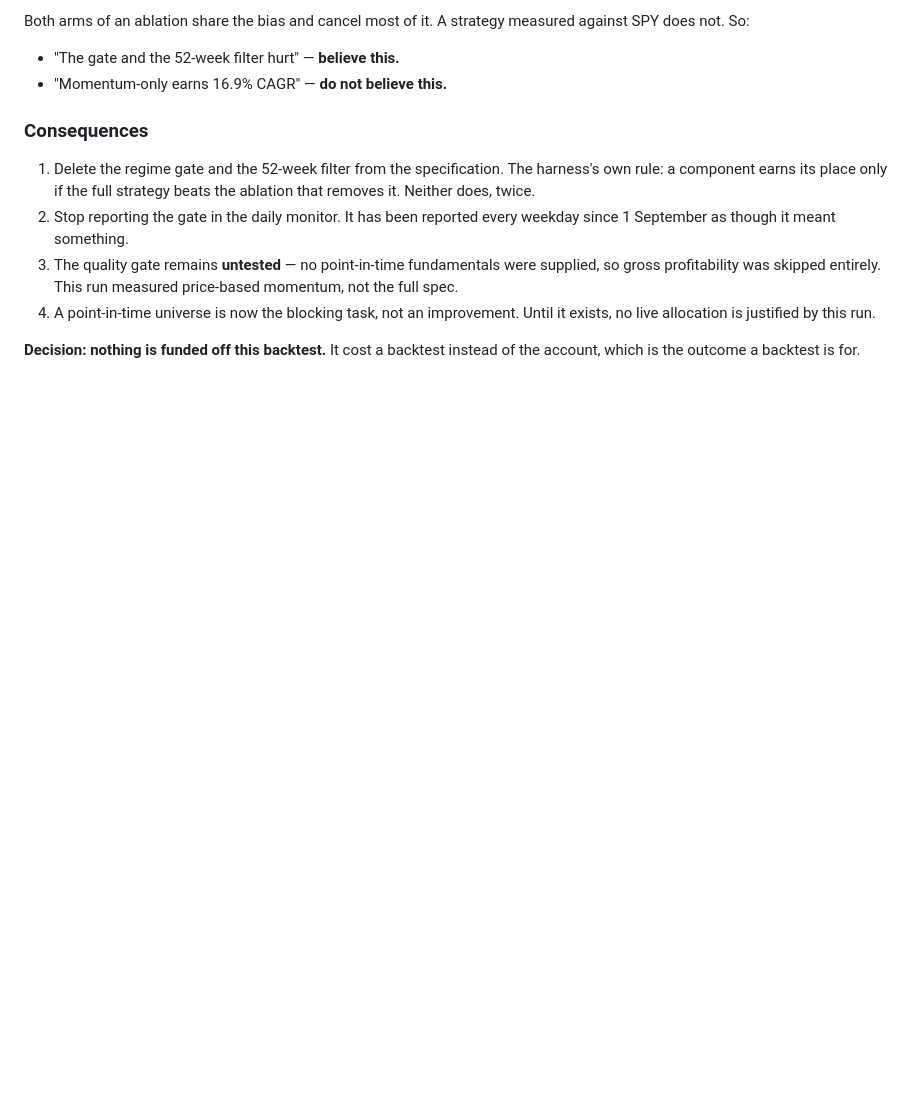
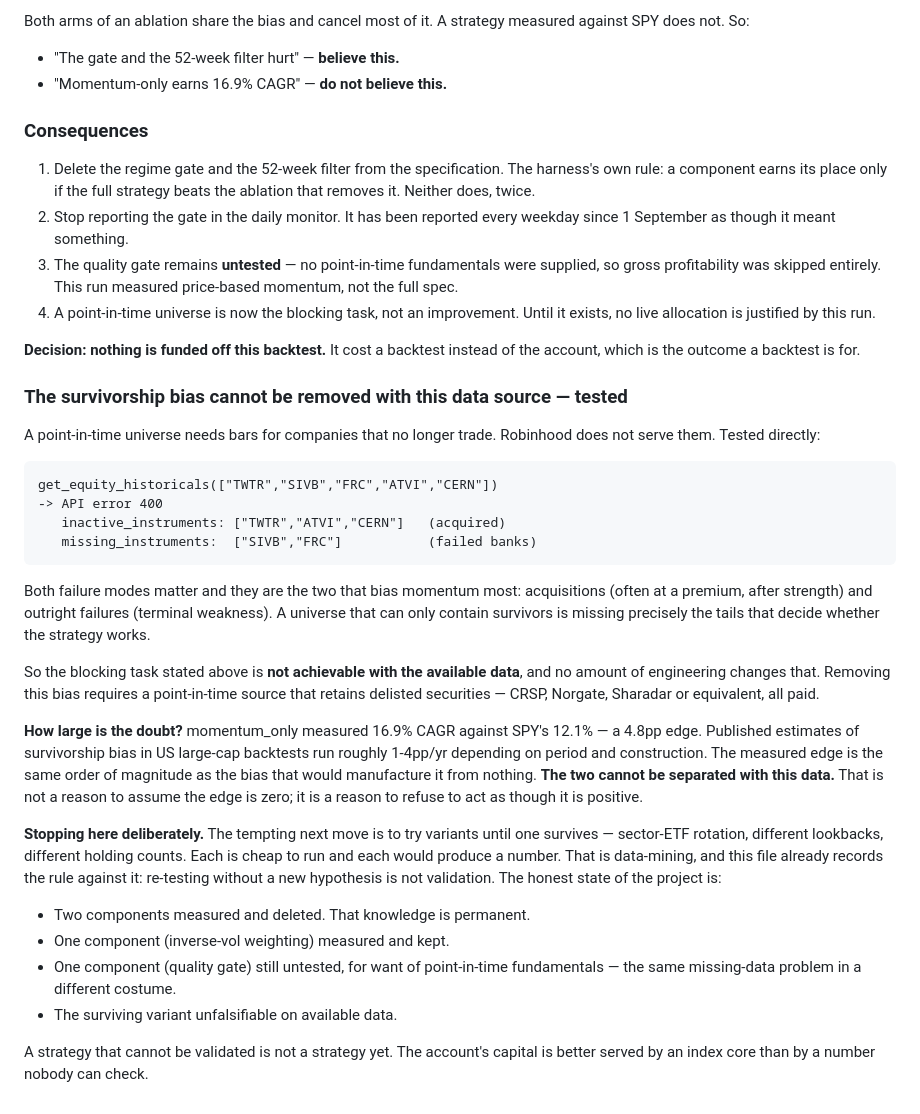
Before and after one commit to BoschCrypto/BoschVision, a Markdown page: FINDINGS.md, the part around the change. Rendered like a GitHub page; blank space fills up the shorter version.

Commit message:
Record why the survivorship bias is unfixable here, and stop
Tested whether a point-in-time universe is buildable: it is not. Robinhood
returns no bars for delisted securities — TWTR/ATVI/CERN come back as
inactive_instruments, SIVB/FRC as missing_instruments. Those are exactly the
two categories that bias momentum most: acquisitions at a premium after
strength, and outright failures after terminal weakness.

So the blocking task named in the previous entry cannot be completed with the
available data, and engineering will not change that. It needs a paid
point-in-time source that retains dead tickers.

Sizing the doubt: momentum_only measured a 4.8pp CAGR edge over SPY, and
published survivorship-bias estimates for US large-cap backtests run 1-4pp/yr.
The edge and the artifact that would fabricate it are the same size. They
cannot be separated here.

Stopping rather than trying variants until one survives. Sector rotation,
other lookbacks and other holding counts would each produce a number, and
this file already carries the rule that re-testing without a new hypothesis
is data-mining rather than validation. Two components are now permanently
measured and deleted, one is kept, one remains untestable — that is real
progress, and it argues for an index core rather than for a number nobody
can check.

Co-Authored-By: Claude Opus 5 <noreply@anthropic.com>
Claude-Session: https://claude.ai/code/session_011xN5gEfRNz3rq34cgDvS4D

```diff
--- a/FINDINGS.md
+++ b/FINDINGS.md
@@ -141,3 +141,47 @@ measured against SPY does not. So:
 
 **Decision: nothing is funded off this backtest.** It cost a backtest
 instead of the account, which is the outcome a backtest is for.
+
+### The survivorship bias cannot be removed with this data source — tested
+
+A point-in-time universe needs bars for companies that no longer trade.
+Robinhood does not serve them. Tested directly:
+
+    get_equity_historicals(["TWTR","SIVB","FRC","ATVI","CERN"])
+    -> API error 400
+       inactive_instruments: ["TWTR","ATVI","CERN"]   (acquired)
+       missing_instruments:  ["SIVB","FRC"]           (failed banks)
+
+Both failure modes matter and they are the two that bias momentum most:
+acquisitions (often at a premium, after strength) and outright failures
+(terminal weakness). A universe that can only contain survivors is missing
+precisely the tails that decide whether the strategy works.
+
+So the blocking task stated above is **not achievable with the available
+data**, and no amount of engineering changes that. Removing this bias
+requires a point-in-time source that retains delisted securities — CRSP,
+Norgate, Sharadar or equivalent, all paid.
+
+**How large is the doubt?** momentum_only measured 16.9% CAGR against SPY's
+12.1% — a 4.8pp edge. Published estimates of survivorship bias in US
+large-cap backtests run roughly 1-4pp/yr depending on period and
+construction. The measured edge is the same order of magnitude as the bias
+that would manufacture it from nothing. **The two cannot be separated with
+this data.** That is not a reason to assume the edge is zero; it is a reason
+to refuse to act as though it is positive.
+
+**Stopping here deliberately.** The tempting next move is to try variants
+until one survives — sector-ETF rotation, different lookbacks, different
+holding counts. Each is cheap to run and each would produce a number. That
+is data-mining, and this file already records the rule against it: re-testing
+without a new hypothesis is not validation. The honest state of the project
+is:
+
+- Two components measured and deleted. That knowledge is permanent.
+- One component (inverse-vol weighting) measured and kept.
+- One component (quality gate) still untested, for want of point-in-time
+  fundamentals — the same missing-data problem in a different costume.
+- The surviving variant unfalsifiable on available data.
+
+A strategy that cannot be validated is not a strategy yet. The account's
+capital is better served by an index core than by a number nobody can check.
```
